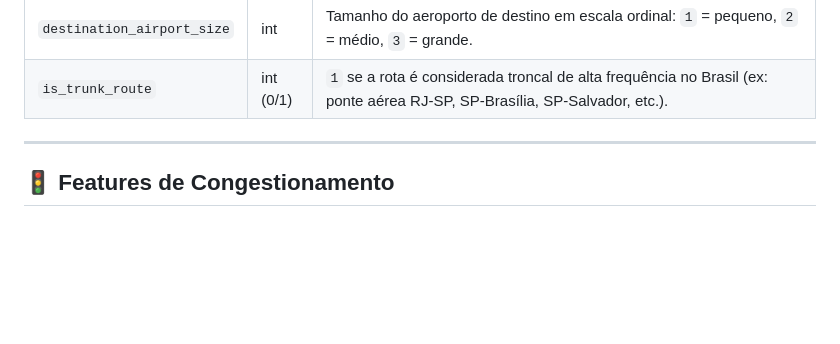
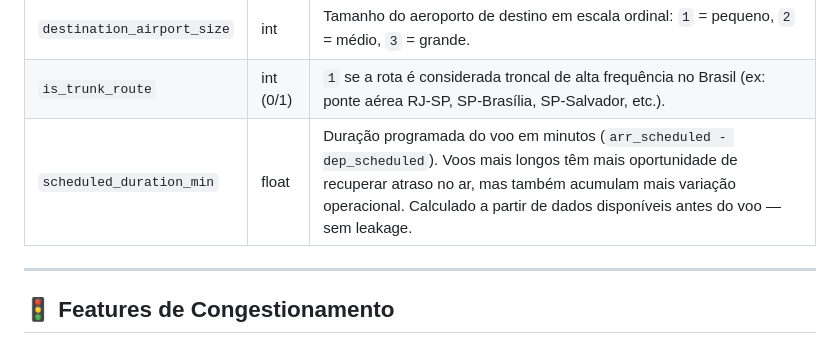
Before and after one commit to LuisHBeck/flight-risk, a Markdown page: docs/training_data.md, the part around one of its changes. GitHub-like rendering; blank space fills up the shorter version.

Commit message:
docs(data): add feature scheduled_duration_min

```diff
--- a/docs/training_data.md
+++ b/docs/training_data.md
@@ -58,6 +58,7 @@ Extraídas do horário de partida programado (`dep_scheduled`). As versões cíc
 | `origin_airport_size` | int | Tamanho do aeroporto de origem em escala ordinal: `1` = pequeno, `2` = médio, `3` = grande. |
 | `destination_airport_size` | int | Tamanho do aeroporto de destino em escala ordinal: `1` = pequeno, `2` = médio, `3` = grande. |
 | `is_trunk_route` | int (0/1) | `1` se a rota é considerada troncal de alta frequência no Brasil (ex: ponte aérea RJ-SP, SP-Brasília, SP-Salvador, etc.). |
+| `scheduled_duration_min` | float | Duração programada do voo em minutos (`arr_scheduled - dep_scheduled`). Voos mais longos têm mais oportunidade de recuperar atraso no ar, mas também acumulam mais variação operacional. Calculado a partir de dados disponíveis antes do voo — sem leakage. |
 
 ---
 
```
Also changed, not shown: other parts of docs/training_data.md (+0 -1 lines).
